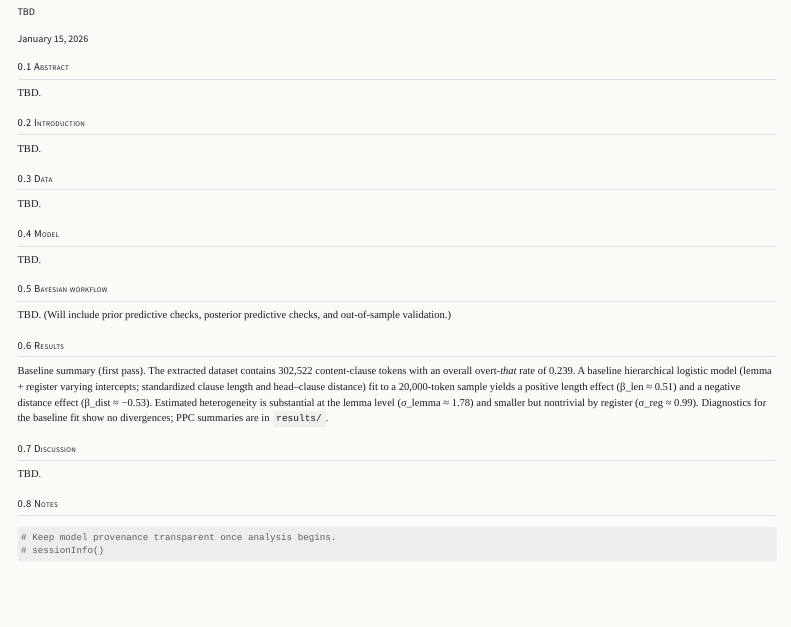
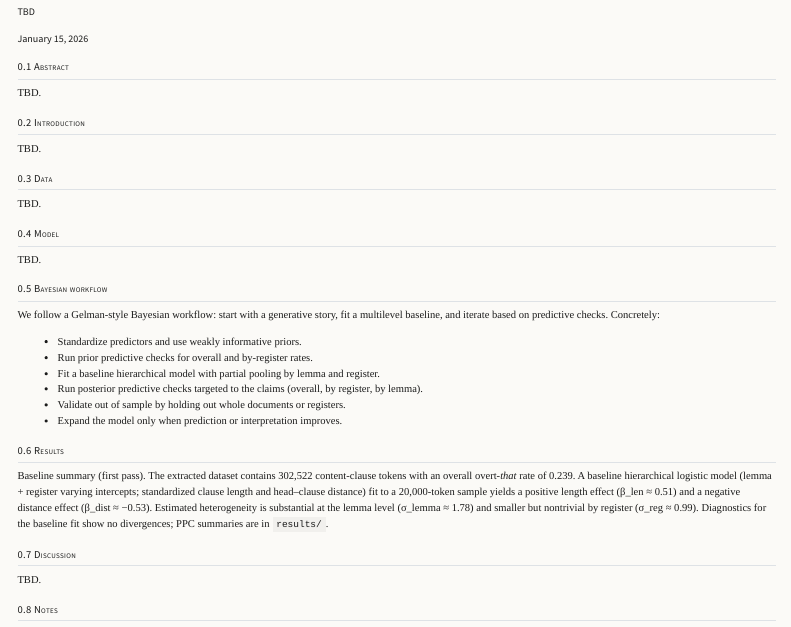
Before and after one commit to BrettRey/Alternations-Bayesian, a Quarto document (paper.qmd): the page in a window 1100 px wide, from 80 px down. Rendered offline with R 4.5, knitr and Pandoc in place of Quarto, with nearby package versions; menus at the side of the page are left out.

Commit message:
Add Gelman workflow guidance

```diff
--- a/paper.qmd
+++ b/paper.qmd
@@ -20,7 +20,14 @@
 TBD.
 
 ## Bayesian workflow
-TBD. (Will include prior predictive checks, posterior predictive checks, and out-of-sample validation.)
+We follow a Gelman-style Bayesian workflow: start with a generative story, fit a multilevel baseline, and iterate based on predictive checks. Concretely:
+
+- Standardize predictors and use weakly informative priors.
+- Run prior predictive checks for overall and by-register rates.
+- Fit a baseline hierarchical model with partial pooling by lemma and register.
+- Run posterior predictive checks targeted to the claims (overall, by register, by lemma).
+- Validate out of sample by holding out whole documents or registers.
+- Expand the model only when prediction or interpretation improves.
 
 ## Results
 Baseline summary (first pass). The extracted dataset contains 302,522 content-clause tokens with an overall overt-*that* rate of 0.239. A baseline hierarchical logistic model (lemma + register varying intercepts; standardized clause length and head–clause distance) fit to a 20,000‑token sample yields a positive length effect (β_len ≈ 0.51) and a negative distance effect (β_dist ≈ −0.53). Estimated heterogeneity is substantial at the lemma level (σ_lemma ≈ 1.78) and smaller but nontrivial by register (σ_reg ≈ 0.99). Diagnostics for the baseline fit show no divergences; PPC summaries are in `results/`.
```
Also changed, not shown: analysis/README.md.
